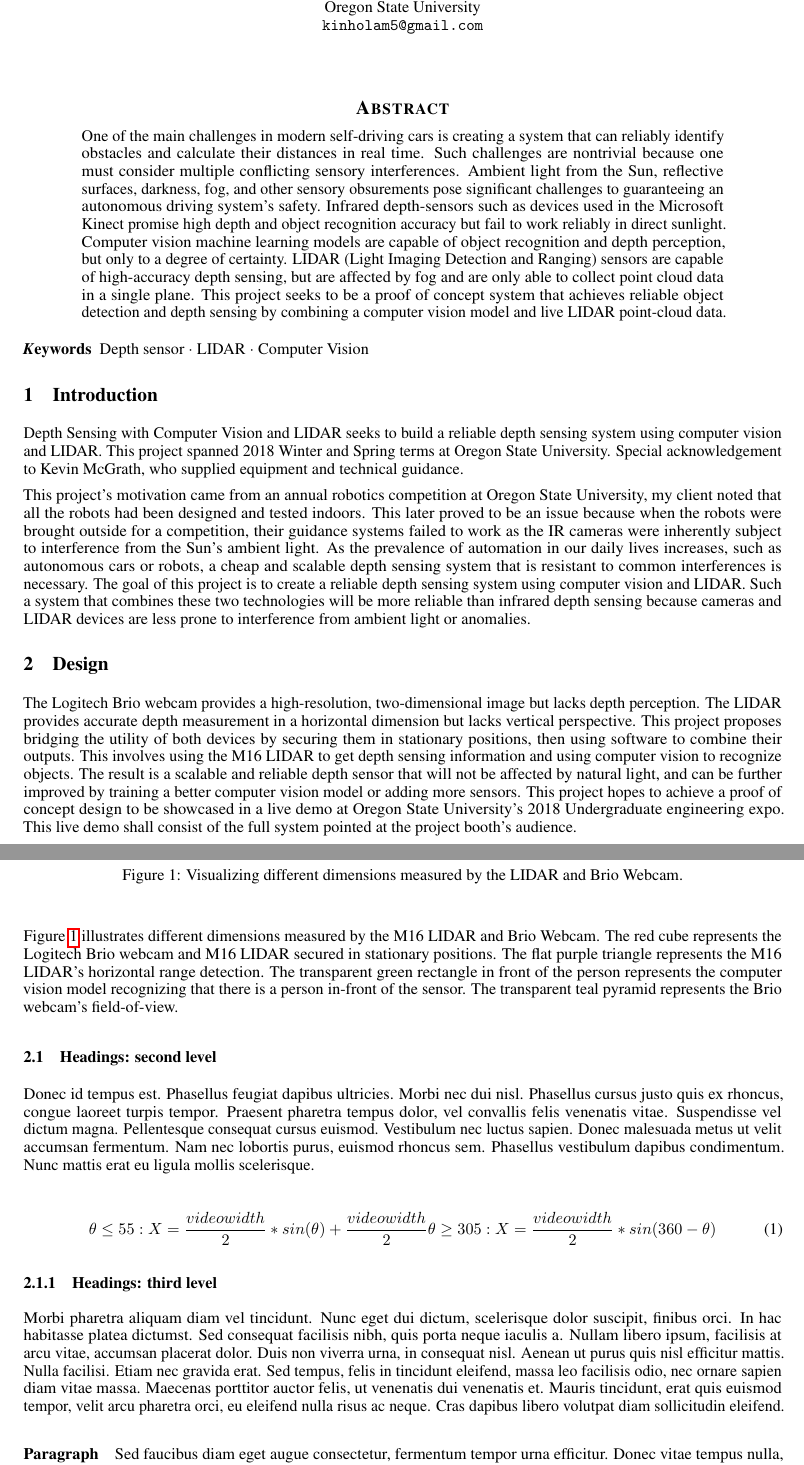
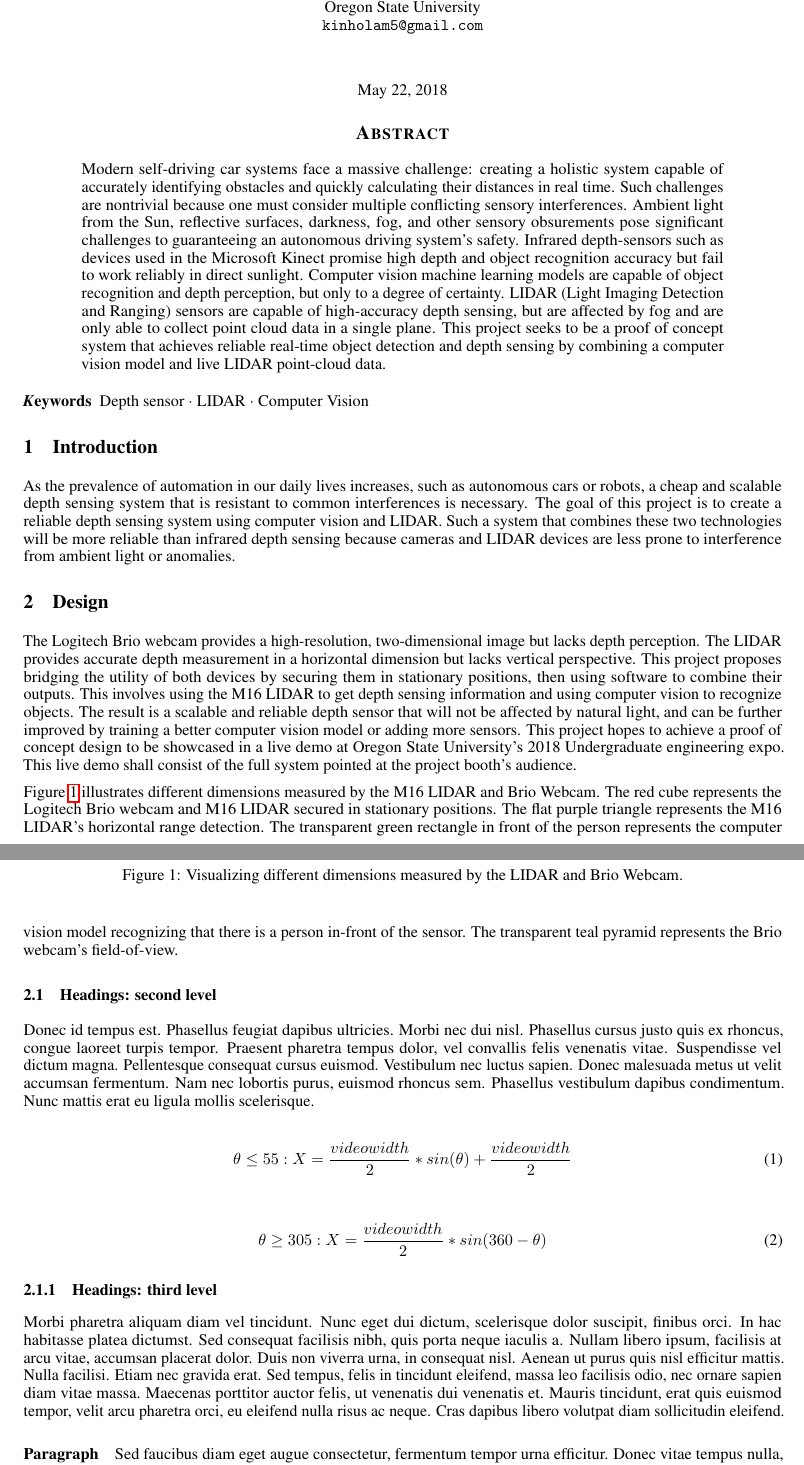
Before and after one commit to DSCVL/paper, a LaTeX paper (paper.tex, which reads arxiv.sty): two parts of pages 1 and 2 of 4, joined at a grey line, cut so that both start at the same text. Compiled offline with pdfLaTeX.

Commit message:
more edits

```diff
--- a/arxiv.sty
+++ b/arxiv.sty
@@ -29,7 +29,7 @@
 \pagestyle{fancy}
 \renewcommand{\headrulewidth}{0.4pt}
 \fancyheadoffset{0pt}
-\rhead{\scshape \footnotesize A preprint}
+\rhead{\scshape \footnotesize }
 \chead{\@title}
 \cfoot{\thepage}
 
--- a/paper.tex
+++ b/paper.tex
@@ -13,9 +13,9 @@
 \usepackage{graphicx}
 \graphicspath{ {./images/} }
 
-\title{Depth Sensing by Combining Computer Vision and LIDAR Point-Cloud Data}
+\title{Real-Time Depth Sensing by Combining Computer Vision and LIDAR Point-Cloud Data}
 
-\date{}
+\date{May 22, 2018}
 
 \author{
   Kin-Ho Lam\\
@@ -28,13 +28,13 @@
 \maketitle
 
 \begin{abstract}
-  One of the main challenges in modern self-driving cars is creating a system that can reliably identify obstacles and calculate their distances in real time.
+  Modern self-driving car systems face a massive challenge: creating a holistic system capable of accurately identifying obstacles and quickly calculating their distances in real time.
   Such challenges are nontrivial because one must consider multiple conflicting sensory interferences.
   Ambient light from the Sun, reflective surfaces, darkness, fog, and other sensory obsurements pose significant challenges to guaranteeing an autonomous driving system's safety.
   Infrared depth-sensors such as devices used in the Microsoft Kinect promise high depth and object recognition accuracy but fail to work reliably in direct sunlight.
   Computer vision machine learning models are capable of object recognition and depth perception, but only to a degree of certainty.
   LIDAR (Light Imaging Detection and Ranging) sensors are capable of high-accuracy depth sensing, but are affected by fog and are only able to collect point cloud data in a single plane.
-  This project seeks to be a proof of concept system that achieves reliable object detection and depth sensing by combining a computer vision model and live LIDAR point-cloud data.
+  This project seeks to be a proof of concept system that achieves reliable real-time object detection and depth sensing by combining a computer vision model and live LIDAR point-cloud data.
 \end{abstract}
 
 
@@ -42,13 +42,7 @@
 \keywords{Depth sensor \and LIDAR \and Computer Vision}
 
 \section{Introduction}
-    Depth Sensing with Computer Vision and LIDAR seeks to build a reliable depth sensing system using computer vision and LIDAR.
-		This project spanned 2018 Winter and Spring terms at Oregon State University.
-		Special acknowledgement to Kevin McGrath, who supplied equipment and technical guidance.
-
-		This project's motivation came from an annual robotics competition at Oregon State University, my client noted that all the robots had been designed and tested indoors.
-		This later proved to be an issue because when the robots were brought outside for a competition, their guidance systems failed to work as the IR cameras were inherently subject to interference from the Sun's ambient light.
-		As the prevalence of automation in our daily lives increases, such as autonomous cars or robots, a cheap and scalable depth sensing system that is resistant to common interferences is necessary.
+    As the prevalence of automation in our daily lives increases, such as autonomous cars or robots, a cheap and scalable depth sensing system that is resistant to common interferences is necessary.
 		The goal of this project is to create a reliable depth sensing system using computer vision and LIDAR.
 		Such a system that combines these two technologies will be more reliable than infrared depth sensing because cameras and LIDAR devices are less prone to interference from ambient light or anomalies.
 
@@ -83,7 +77,9 @@ Donec id tempus est. Phasellus feugiat dapibus ultricies. Morbi nec dui nisl. Ph
 \begin{equation} \label{eq1}
   \theta \leq  55:
   X = \frac{video width}{2} * sin(\theta) + \frac{video width}{2}\\
-  \\
+\end{equation}
+\\
+\begin{equation} \label{eq2}
   \theta \geq 305:
   X = \frac{video width}{2} * sin(360 - \theta)\\
 \end{equation}
```
Also changed, not shown: paper.pdf.
